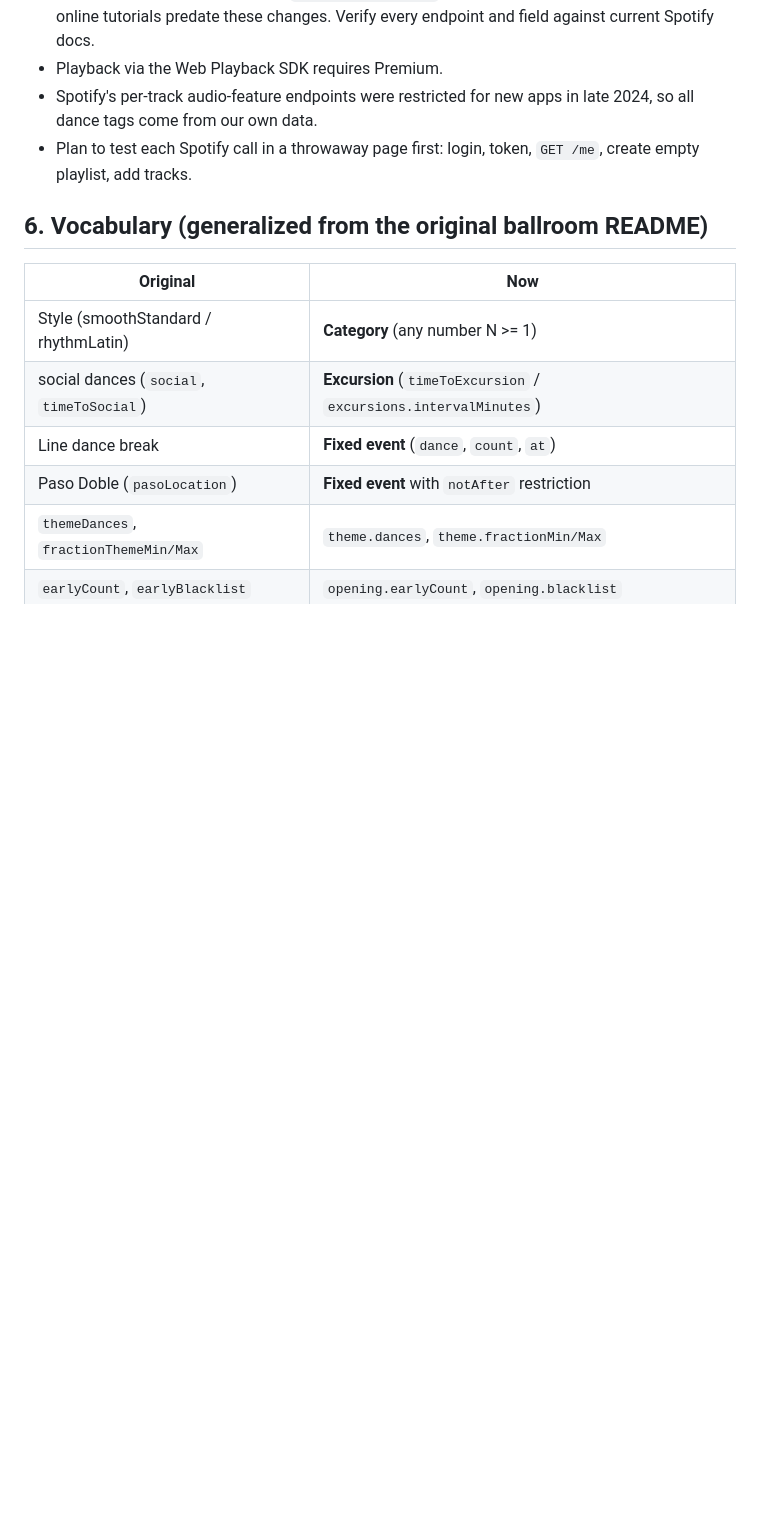
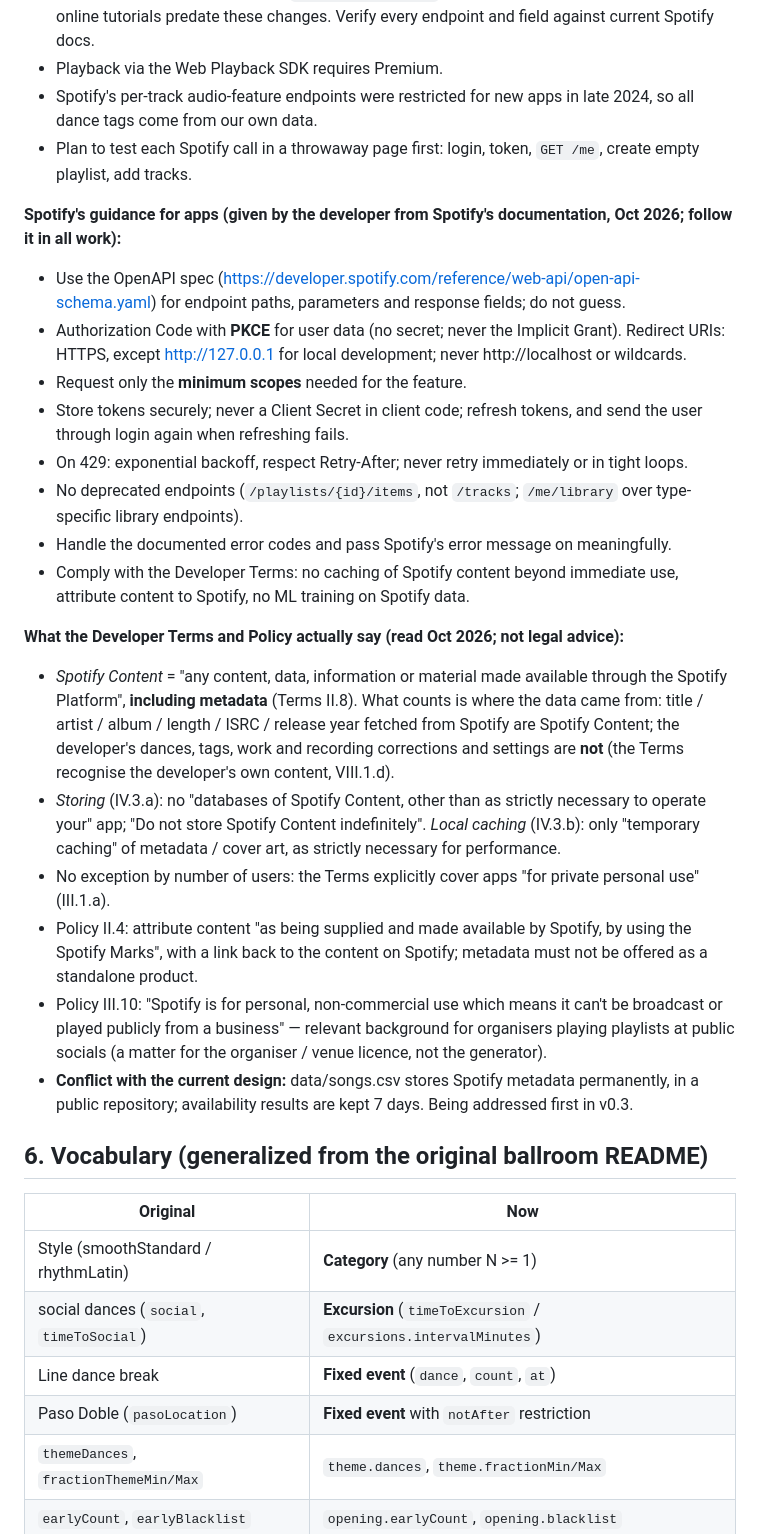
Before and after one commit to maxluo97/ballroom-social-playlist-generator, a Markdown page: NOTES.md, the part around one of its changes. Rendered like a GitHub page; blank space fills up the shorter version.

Commit message:
Adjusting NOTES to account for Spotify guidelines

```diff
--- a/NOTES.md
+++ b/NOTES.md
@@ -48,6 +48,24 @@ A web app that randomly generates a curated playlist for a dance social, subject
 - Playback via the Web Playback SDK requires Premium.
 - Spotify's per-track audio-feature endpoints were restricted for new apps in late 2024, so all dance tags come from our own data.
 - Plan to test each Spotify call in a throwaway page first: login, token, `GET /me`, create empty playlist, add tracks.
+
+**Spotify's guidance for apps (given by the developer from Spotify's documentation, Oct 2026; follow it in all work):**
+- Use the OpenAPI spec (https://developer.spotify.com/reference/web-api/open-api-schema.yaml) for endpoint paths, parameters and response fields; do not guess.
+- Authorization Code with **PKCE** for user data (no secret; never the Implicit Grant). Redirect URIs: HTTPS, except http://127.0.0.1 for local development; never http://localhost or wildcards.
+- Request only the **minimum scopes** needed for the feature.
+- Store tokens securely; never a Client Secret in client code; refresh tokens, and send the user through login again when refreshing fails.
+- On 429: exponential backoff, respect Retry-After; never retry immediately or in tight loops.
+- No deprecated endpoints (`/playlists/{id}/items`, not `/tracks`; `/me/library` over type-specific library endpoints).
+- Handle the documented error codes and pass Spotify's error message on meaningfully.
+- Comply with the Developer Terms: no caching of Spotify content beyond immediate use, attribute content to Spotify, no ML training on Spotify data.
+
+**What the Developer Terms and Policy actually say (read Oct 2026; not legal advice):**
+- *Spotify Content* = "any content, data, information or material made available through the Spotify Platform", **including metadata** (Terms II.8). What counts is where the data came from: title / artist / album / length / ISRC / release year fetched from Spotify are Spotify Content; the developer's dances, tags, work and recording corrections and settings are **not** (the Terms recognise the developer's own content, VIII.1.d).
+- *Storing* (IV.3.a): no "databases of Spotify Content, other than as strictly necessary to operate your" app; "Do not store Spotify Content indefinitely". *Local caching* (IV.3.b): only "temporary caching" of metadata / cover art, as strictly necessary for performance.
+- No exception by number of users: the Terms explicitly cover apps "for private personal use" (III.1.a).
+- Policy II.4: attribute content "as being supplied and made available by Spotify, by using the Spotify Marks", with a link back to the content on Spotify; metadata must not be offered as a standalone product.
+- Policy III.10: "Spotify is for personal, non-commercial use which means it can't be broadcast or played publicly from a business" — relevant background for organisers playing playlists at public socials (a matter for the organiser / venue licence, not the generator).
+- **Conflict with the current design:** data/songs.csv stores Spotify metadata permanently, in a public repository; availability results are kept 7 days. Being addressed first in v0.3.
 
 ## 6. Vocabulary (generalized from the original ballroom README)
 
```
Also changed, not shown: other parts of NOTES.md (+9 -0 lines).
